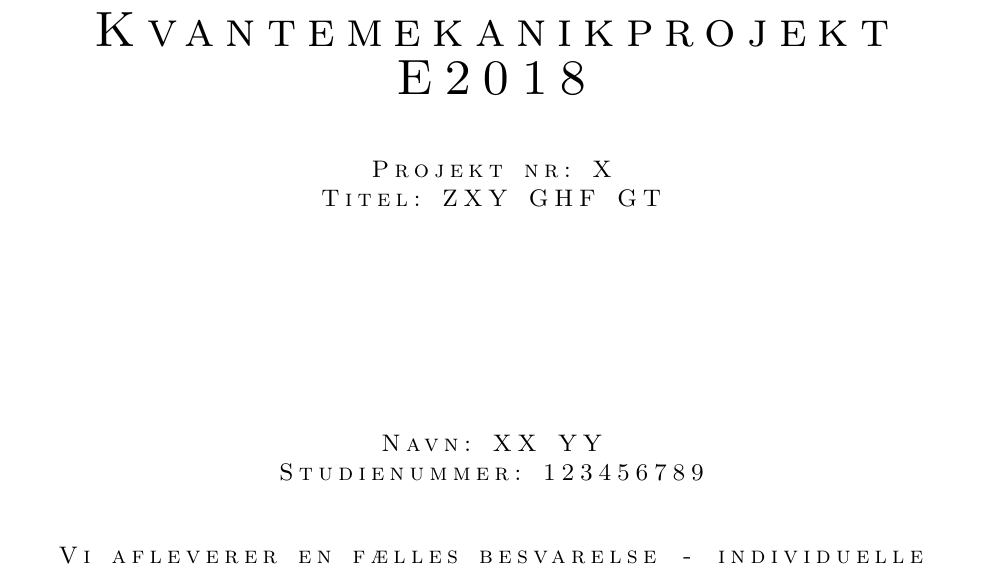
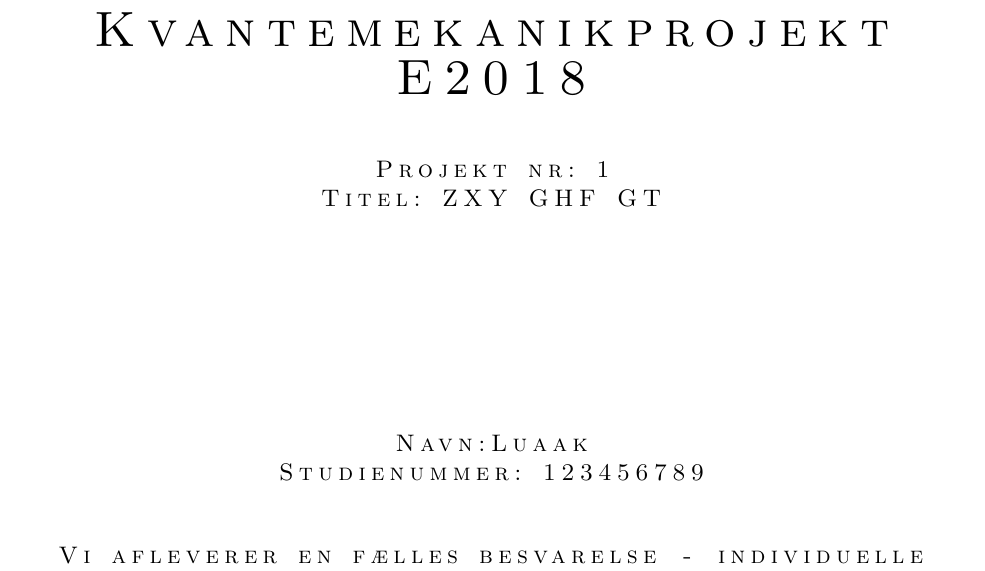
Before and after one commit to LukasWick/Latex-Test, a LaTeX book (template_rapport.tex): part of page 1 of 4, cut so that both start at the same text. Compiled offline with pdfLaTeX.

Commit message:
Tilføjet navn

```diff
--- a/template_rapport.tex
+++ b/template_rapport.tex
@@ -46,13 +46,13 @@
 {\Huge \stext{Kvantemekanikprojekt  E2018}} \par\vspace*{2\onelineskip}
 
 %%%%% HUSK AT ÆNDRE TITEL HER %%%%%%%%%%%%
-\large\stext{Projekt nr: X} \par %<--- I stedet for X skriver du nr. på jeres projekt%%%%% HUSK AT ÆNDRE X HER %%%%%%%%%%%%
+\large\stext{Projekt nr: 1} \par %<--- I stedet for X skriver du nr. på jeres projekt%%%%% HUSK AT ÆNDRE X HER %%%%%%%%%%%%
 \large\stext{Titel: ZXY GHF GT} %<--- Her skriver du titlen på jeres projekt%%%%% HUSK AT ÆNDRE TITEL HER %%%%%%%%%%%%
 %%%%%%%%%%%%%%%%%%%%%%%%%%%%%%%%%%%%%%%%%%
 \par\vspace
 *
 {8\onelineskip} %Her skrives dit navn og dit årskortnummer
-\large\stext{Navn: XX YY} \par
+\large\stext{Navn:Luaak} \par
 \large\stext{Studienummer:  123456789}\par\vspace*{2\onelineskip}
 %% Skal flere gruppemedlemmer tilføjes, så kopier ovennstående to linjer, eller udkommenter og kopier nedenstående tre linjer ved individuel besvarelse.
 
```
Also changed, not shown: template_rapport.pdf.
